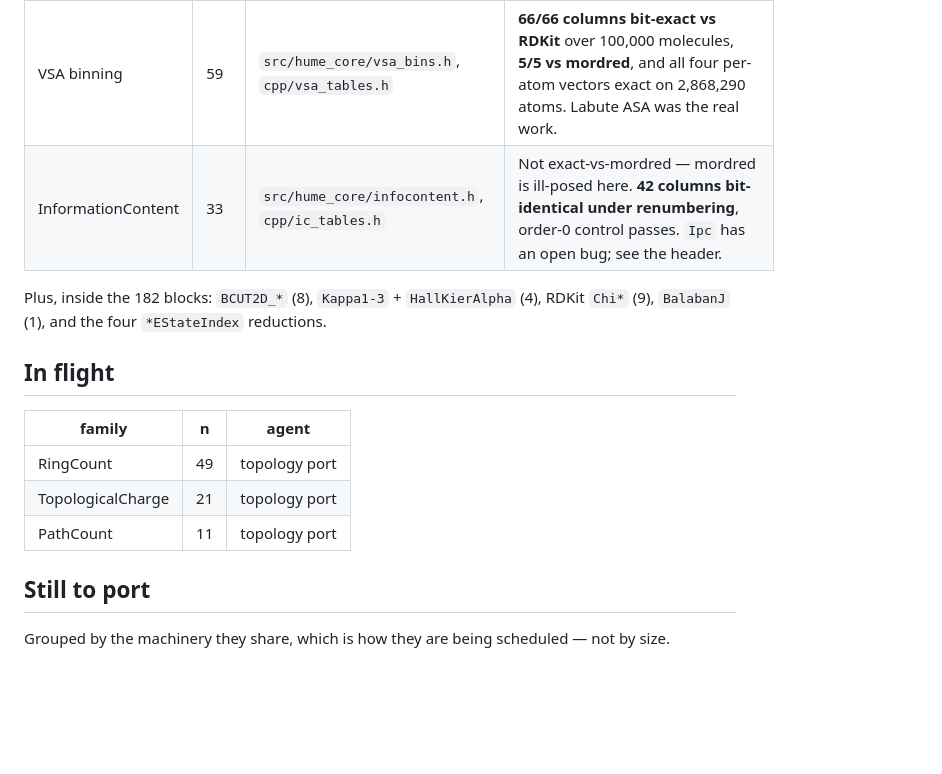
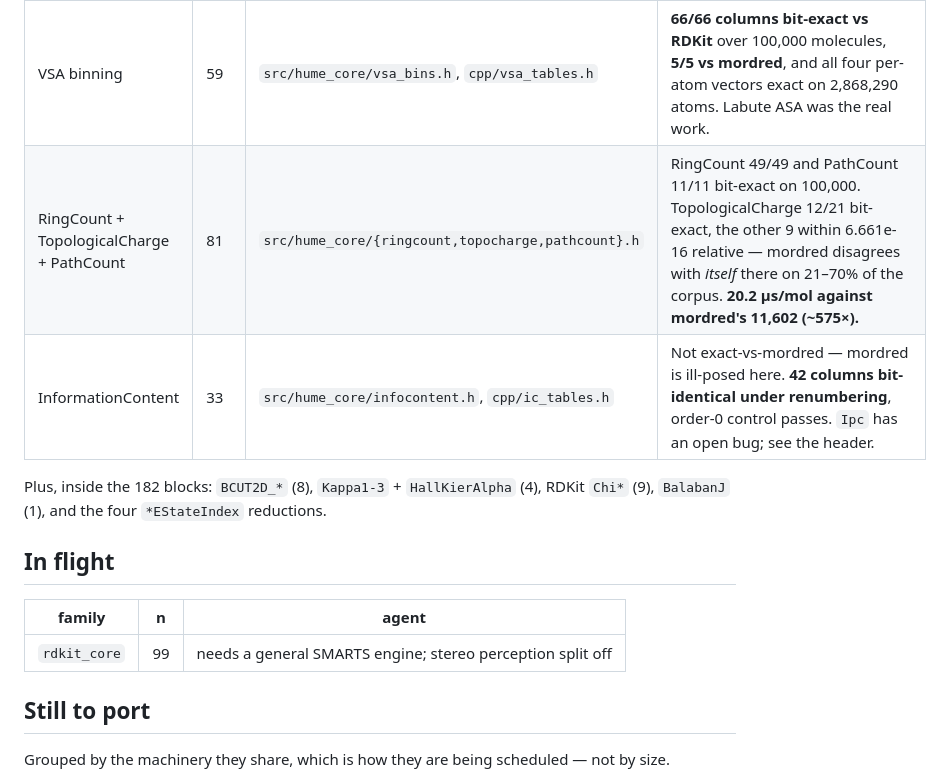
Before and after one commit to leifsieben/hume, a Markdown page: PORT_STATUS.md, the part around one of its changes. GitHub-like rendering; blank space fills up the shorter version.

```diff
--- a/PORT_STATUS.md
+++ b/PORT_STATUS.md
@@ -29,6 +29,7 @@ and `src/hume_core/estate_typer.h` computes **50** E-state columns.
 | Autocorrelation | 419 | `cpp/ac.cpp`, `cpp/ac_weights.h`, `cpp/ac_tables.h` | ATS/AATS/ATSC/AATSC/MATS/GATS × 9 weights. The nine weight vectors are computed in C++, not handed in — that removed 473.9 µs/mol, the single largest item in the pipeline. |
 | EState | 50 | `src/hume_core/estate_typer.h`, `cpp/estate_tables.h` | 2,868,290 / 2,868,290 atoms exact on `cpp/hard.smi`; 100,000/100,000 column values vs mordred 1.2.0. 0.834 µs/mol vs 636. |
 | VSA binning | 59 | `src/hume_core/vsa_bins.h`, `cpp/vsa_tables.h` | **66/66 columns bit-exact vs RDKit** over 100,000 molecules, **5/5 vs mordred**, and all four per-atom vectors exact on 2,868,290 atoms. Labute ASA was the real work. |
+| RingCount + TopologicalCharge + PathCount | 81 | `src/hume_core/{ringcount,topocharge,pathcount}.h` | RingCount 49/49 and PathCount 11/11 bit-exact on 100,000. TopologicalCharge 12/21 bit-exact, the other 9 within 6.661e-16 relative — mordred disagrees with *itself* there on 21–70% of the corpus. **20.2 µs/mol against mordred's 11,602 (~575×).** |
 | InformationContent | 33 | `src/hume_core/infocontent.h`, `cpp/ic_tables.h` | Not exact-vs-mordred — mordred is ill-posed here. **42 columns bit-identical under renumbering**, order-0 control passes. `Ipc` has an open bug; see the header. |
 
 Plus, inside the 182 blocks: `BCUT2D_*` (8), `Kappa1-3` + `HallKierAlpha` (4), RDKit `Chi*` (9),
@@ -38,9 +39,7 @@ Plus, inside the 182 blocks: `BCUT2D_*` (8), `Kappa1-3` + `HallKierAlpha` (4), R
 
 | family | n | agent |
 |---|---|---|
-| RingCount | 49 | topology port |
-| TopologicalCharge | 21 | topology port |
-| PathCount | 11 | topology port |
+| `rdkit_core` | 99 | needs a general SMARTS engine; stereo perception split off |
 
 ## Still to port
 
```
Also changed, not shown: other parts of PORT_STATUS.md (+42 -6 lines).
